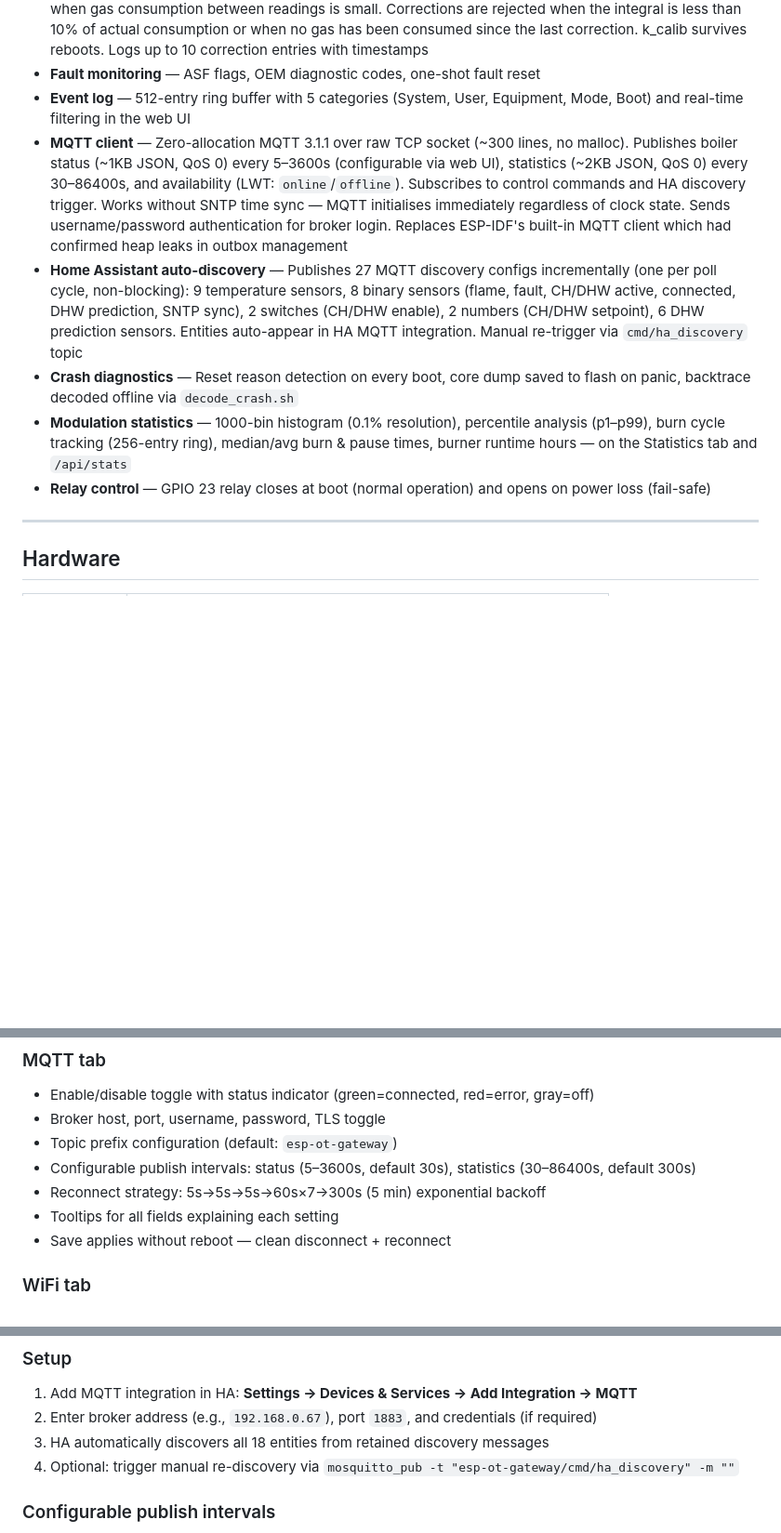
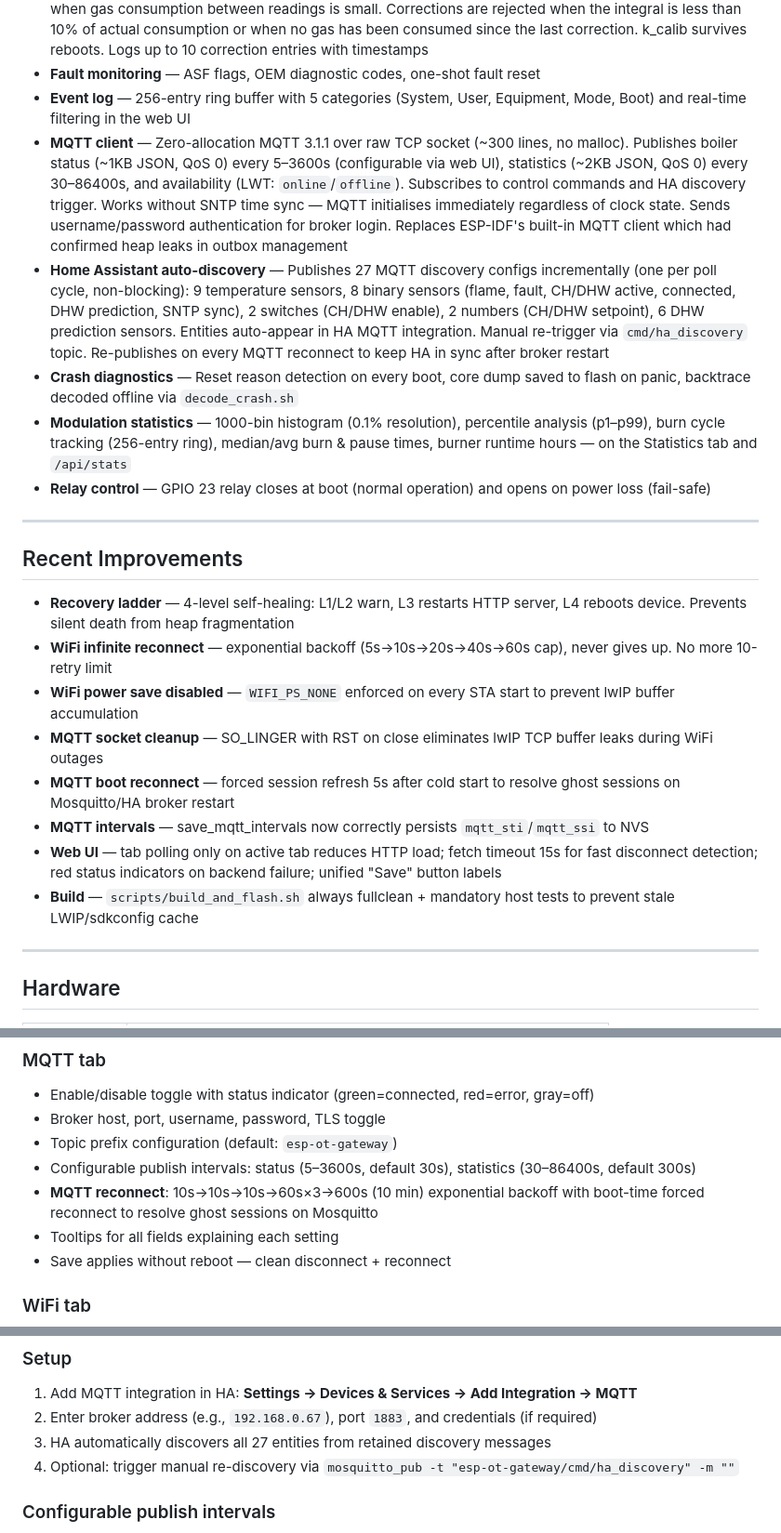
Before and after one commit to sogimu/esp-ot-gateway, a Markdown page: README.md, 3 parts joined by grey strips. Shown at 93% size. Drawn GitHub-style; blank space fills up the shorter version.

Commit message:
docs: update README with recent improvements and fixes
* Add Recent Improvements section (recovery ladder, WiFi reconnect, MQTT fixes, web UI)
* Fix HA entity count 18→27, event log 512→256 entries
* Update test counts (409 tests, 1026 assertions)
* Update MQTT reconnect strategy, build instructions

```diff
--- a/README.md
+++ b/README.md
@@ -21,12 +21,25 @@ WiFi-connected OpenTherm boiler controller for ESP32. Implements a full OpenTher
 - **Gas flow estimation** — Estimates instant gas flow (m³/h) from input (nameplate) power and burner modulation, with Kalman filtering on modulation and return temperature, a warmup ramp after ignition, calorific value correction via Boyle's law (gas temperature = outdoor + offset), and multi-window EMA averaging (1h / 3h / 12h / 24h / 7d) with cumulative integral tracking. Efficiency is not in the flow formula — the gas meter measures input energy, not output
 - **Gas meter correction journal** — Compare the estimated gas total to the physical meter reading. A correction coefficient (k_calib) is Kalman-smoothed across multiple corrections, preventing wild swings when gas consumption between readings is small. Corrections are rejected when the integral is less than 10% of actual consumption or when no gas has been consumed since the last correction. k_calib survives reboots. Logs up to 10 correction entries with timestamps
 - **Fault monitoring** — ASF flags, OEM diagnostic codes, one-shot fault reset
-- **Event log** — 512-entry ring buffer with 5 categories (System, User, Equipment, Mode, Boot) and real-time filtering in the web UI
+- **Event log** — 256-entry ring buffer with 5 categories (System, User, Equipment, Mode, Boot) and real-time filtering in the web UI
 - **MQTT client** — Zero-allocation MQTT 3.1.1 over raw TCP socket (~300 lines, no malloc). Publishes boiler status (~1KB JSON, QoS 0) every 5–3600s (configurable via web UI), statistics (~2KB JSON, QoS 0) every 30–86400s, and availability (LWT: `online`/`offline`). Subscribes to control commands and HA discovery trigger. Works without SNTP time sync — MQTT initialises immediately regardless of clock state. Sends username/password authentication for broker login. Replaces ESP-IDF's built-in MQTT client which had confirmed heap leaks in outbox management
-- **Home Assistant auto-discovery** — Publishes 27 MQTT discovery configs incrementally (one per poll cycle, non-blocking): 9 temperature sensors, 8 binary sensors (flame, fault, CH/DHW active, connected, DHW prediction, SNTP sync), 2 switches (CH/DHW enable), 2 numbers (CH/DHW setpoint), 6 DHW prediction sensors. Entities auto-appear in HA MQTT integration. Manual re-trigger via `cmd/ha_discovery` topic
+- **Home Assistant auto-discovery** — Publishes 27 MQTT discovery configs incrementally (one per poll cycle, non-blocking): 9 temperature sensors, 8 binary sensors (flame, fault, CH/DHW active, connected, DHW prediction, SNTP sync), 2 switches (CH/DHW enable), 2 numbers (CH/DHW setpoint), 6 DHW prediction sensors. Entities auto-appear in HA MQTT integration. Manual re-trigger via `cmd/ha_discovery` topic. Re-publishes on every MQTT reconnect to keep HA in sync after broker restart
 - **Crash diagnostics** — Reset reason detection on every boot, core dump saved to flash on panic, backtrace decoded offline via `decode_crash.sh`
 - **Modulation statistics** — 1000-bin histogram (0.1% resolution), percentile analysis (p1–p99), burn cycle tracking (256-entry ring), median/avg burn & pause times, burner runtime hours — on the Statistics tab and `/api/stats`
 - **Relay control** — GPIO 23 relay closes at boot (normal operation) and opens on power loss (fail-safe)
+
+---
+
+## Recent Improvements
+
+- **Recovery ladder** — 4-level self-healing: L1/L2 warn, L3 restarts HTTP server, L4 reboots device. Prevents silent death from heap fragmentation
+- **WiFi infinite reconnect** — exponential backoff (5s→10s→20s→40s→60s cap), never gives up. No more 10-retry limit
+- **WiFi power save disabled** — `WIFI_PS_NONE` enforced on every STA start to prevent lwIP buffer accumulation
+- **MQTT socket cleanup** — SO_LINGER with RST on close eliminates lwIP TCP buffer leaks during WiFi outages
+- **MQTT boot reconnect** — forced session refresh 5s after cold start to resolve ghost sessions on Mosquitto/HA broker restart
+- **MQTT intervals** — save_mqtt_intervals now correctly persists `mqtt_sti`/`mqtt_ssi` to NVS
+- **Web UI** — tab polling only on active tab reduces HTTP load; fetch timeout 15s for fast disconnect detection; red status indicators on backend failure; unified "Save" button labels
+- **Build** — `scripts/build_and_flash.sh` always fullclean + mandatory host tests to prevent stale LWIP/sdkconfig cache
 
 ---
 
@@ -356,7 +369,7 @@ Emergency shutdown button stops all heating.
 - Broker host, port, username, password, TLS toggle
 - Topic prefix configuration (default: `esp-ot-gateway`)
 - Configurable publish intervals: status (5–3600s, default 30s), statistics (30–86400s, default 300s)
-- Reconnect strategy: 5s→5s→5s→60s×7→300s (5 min) exponential backoff
+- **MQTT reconnect**: 10s→10s→10s→60s×3→600s (10 min) exponential backoff with boot-time forced reconnect to resolve ghost sessions on Mosquitto
 - Tooltips for all fields explaining each setting
 - Save applies without reboot — clean disconnect + reconnect
 
@@ -510,7 +523,7 @@ mosquitto_pub -t "esp-ot-gateway/cmd/ha_discovery" -m ""
 
 1. Add MQTT integration in HA: **Settings → Devices & Services → Add Integration → MQTT**
 2. Enter broker address (e.g., `192.168.0.67`), port `1883`, and credentials (if required)
-3. HA automatically discovers all 18 entities from retained discovery messages
+3. HA automatically discovers all 27 entities from retained discovery messages
 4. Optional: trigger manual re-discovery via `mosquitto_pub -t "esp-ot-gateway/cmd/ha_discovery" -m ""`
 
 ### Configurable publish intervals
```
Also changed, not shown: other parts of README.md (+2 -2 lines).
